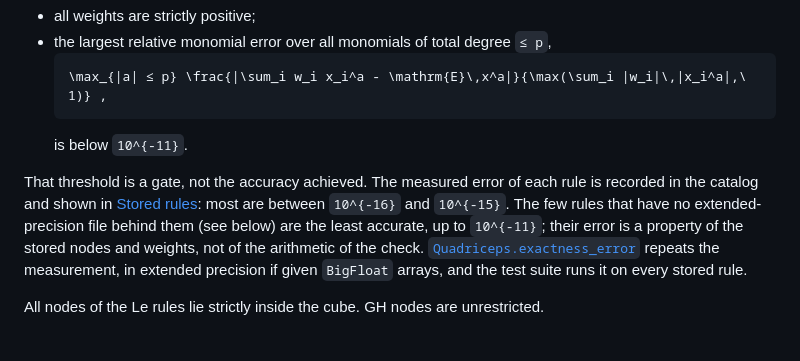
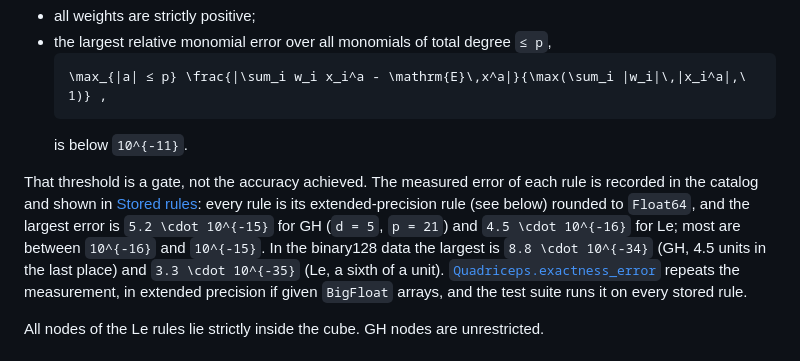
Before and after one commit to NittanyLion/Quadriceps.jl, a Markdown page: docs/src/guide.md, the part around the change. Drawn GitHub-style.

```diff
--- a/docs/src/guide.md
+++ b/docs/src/guide.md
@@ -134,10 +134,11 @@ are built, every rule is checked:
   is below ``10^{-11}``.
 
 That threshold is a gate, not the accuracy achieved. The measured error of each rule is
-recorded in the catalog and shown in [Stored rules](rules.md): most are between ``10^{-16}``
-and ``10^{-15}``. The few rules that have no
-extended-precision file behind them (see below) are the least accurate, up to ``10^{-11}``;
-their error is a property of the stored nodes and weights, not of the arithmetic of the check.
+recorded in the catalog and shown in [Stored rules](rules.md): every rule is its
+extended-precision rule (see below) rounded to `Float64`, and the largest error is
+``5.2 \cdot 10^{-15}`` for GH (``d = 5``, ``p = 21``) and ``4.5 \cdot 10^{-16}`` for Le; most are
+between ``10^{-16}`` and ``10^{-15}``. In the binary128 data the largest is ``8.8 \cdot 10^{-34}``
+(GH, 4.5 units in the last place) and ``3.3 \cdot 10^{-35}`` (Le, a sixth of a unit).
 [`Quadriceps.exactness_error`](@ref) repeats the measurement, in extended precision if given
 `BigFloat` arrays, and the test suite runs it on every stored rule.
 
```
Also changed, not shown: README.md (+11 -8 lines).
